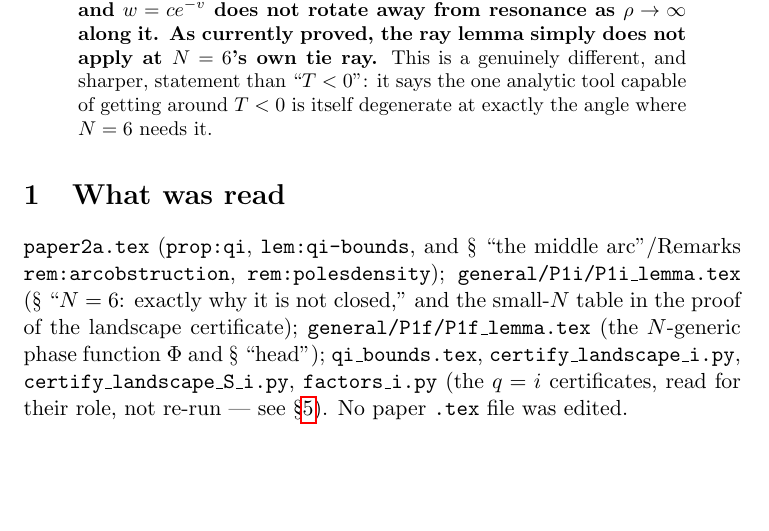
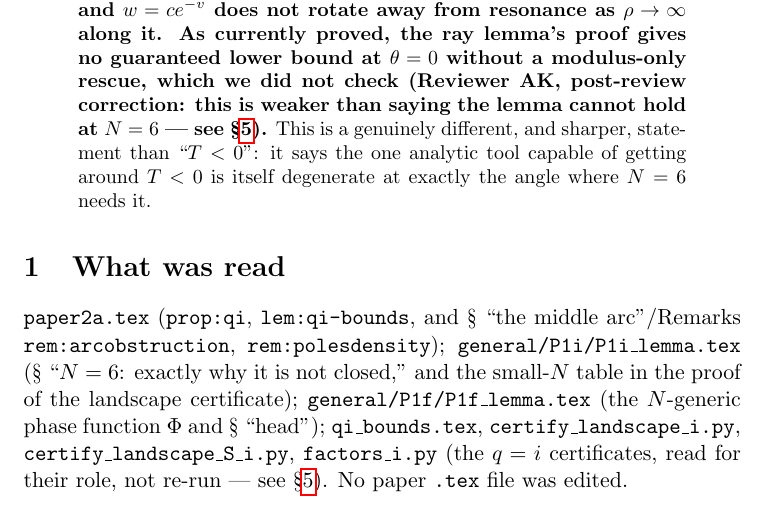
Before and after one commit to ElVec1o/pythagorean-reflection-sequence, a LaTeX paper (code/zeta_probe/rootunity_zeros/general/P1_N6/P1_N6_note.tex): part of page 2 of 7, cut so that both start at the same text, the shorter picture padded with empty space. Compiled offline with pdfLaTeX.

Commit message:
Track A1 fix (per Reviewer AK): soften abstract's overstated 'ray lemma does not apply' to match the body's honest hedging (proof gives no guaranteed bound at theta=0 without an unchecked modulus-only rescue)

```diff
--- a/code/zeta_probe/rootunity_zeros/general/P1_N6/P1_N6_note.tex
+++ b/code/zeta_probe/rootunity_zeros/general/P1_N6/P1_N6_note.tex
@@ -43,8 +43,10 @@ continuation rigorous --- is proved only under $\sin\theta\ne0$ (the tie-ray ang
 statement ``the argument of $w$ turns at rate $\sin\theta$.'' At $q=i$ this holds:
 $\theta_i=\arctan(\pi/(6\log2))\ne0$. At $N=6$ the certified tie-ray angle is exactly $\theta^*=0$
 (\texttt{P1i\_lemma.tex}, \S\ref{sec:six}-data), i.e.\ the ray is real and $w=ce^{-v}$ does not rotate away
-from resonance as $\rho\to\infty$ along it. As currently proved, the ray lemma simply does not apply at
-$N=6$'s own tie ray.} This is a genuinely different, and sharper, statement than ``$T<0$'': it says the
+from resonance as $\rho\to\infty$ along it. As currently proved, the ray lemma's proof gives no
+guaranteed lower bound at $\theta=0$ without a modulus-only rescue, which we did not check (Reviewer
+AK, post-review correction: this is weaker than saying the lemma cannot hold at $N=6$ --- see
+\S\ref{sec:weak}).} This is a genuinely different, and sharper, statement than ``$T<0$'': it says the
 one analytic tool capable of getting around $T<0$ is itself degenerate at exactly the angle where $N=6$
 needs it.
 \end{abstract}
```
Also changed, not shown: code/zeta_probe/rootunity_zeros/general/P1_N6/P1_N6_note.pdf (added).
